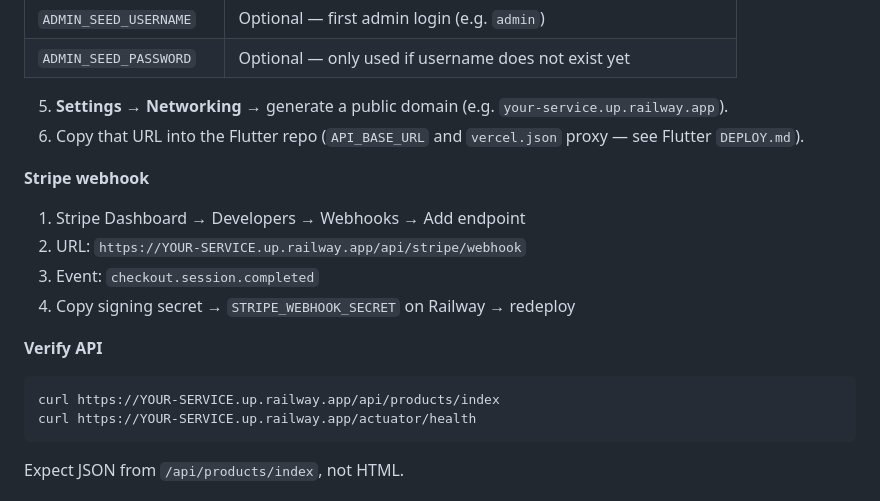
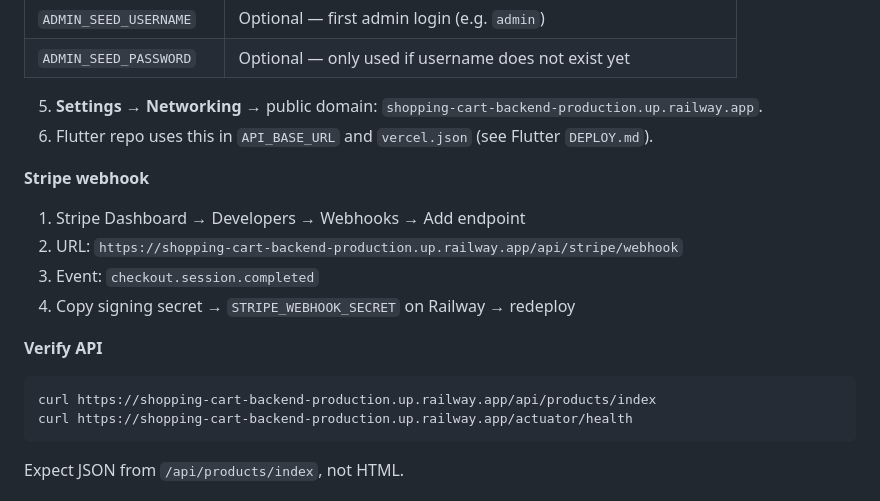
Before and after one commit to tintwym/shopping-cart-backend, a Markdown page: DEPLOY.md, the part around the change. Rendered like a GitHub page.

Commit message:
Fix Railway Settings

````diff
--- a/DEPLOY.md
+++ b/DEPLOY.md
@@ -32,21 +32,21 @@ The Flutter client lives in a **separate repo** — set `APP_FRONTEND_BASE_URL`
 | `ADMIN_SEED_USERNAME` | Optional — first admin login (e.g. `admin`) |
 | `ADMIN_SEED_PASSWORD` | Optional — only used if username does not exist yet |
 
-5. **Settings → Networking** → generate a public domain (e.g. `your-service.up.railway.app`).
-6. Copy that URL into the Flutter repo (`API_BASE_URL` and `vercel.json` proxy — see Flutter `DEPLOY.md`).
+5. **Settings → Networking** → public domain: `shopping-cart-backend-production.up.railway.app`.
+6. Flutter repo uses this in `API_BASE_URL` and `vercel.json` (see Flutter `DEPLOY.md`).
 
 **Stripe webhook**
 
 1. Stripe Dashboard → Developers → Webhooks → Add endpoint
-2. URL: `https://YOUR-SERVICE.up.railway.app/api/stripe/webhook`
+2. URL: `https://shopping-cart-backend-production.up.railway.app/api/stripe/webhook`
 3. Event: `checkout.session.completed`
 4. Copy signing secret → `STRIPE_WEBHOOK_SECRET` on Railway → redeploy
 
 **Verify API**
 
 ```bash
-curl https://YOUR-SERVICE.up.railway.app/api/products/index
-curl https://YOUR-SERVICE.up.railway.app/actuator/health
+curl https://shopping-cart-backend-production.up.railway.app/api/products/index
+curl https://shopping-cart-backend-production.up.railway.app/actuator/health
 ```
 
 Expect JSON from `/api/products/index`, not HTML.
````
